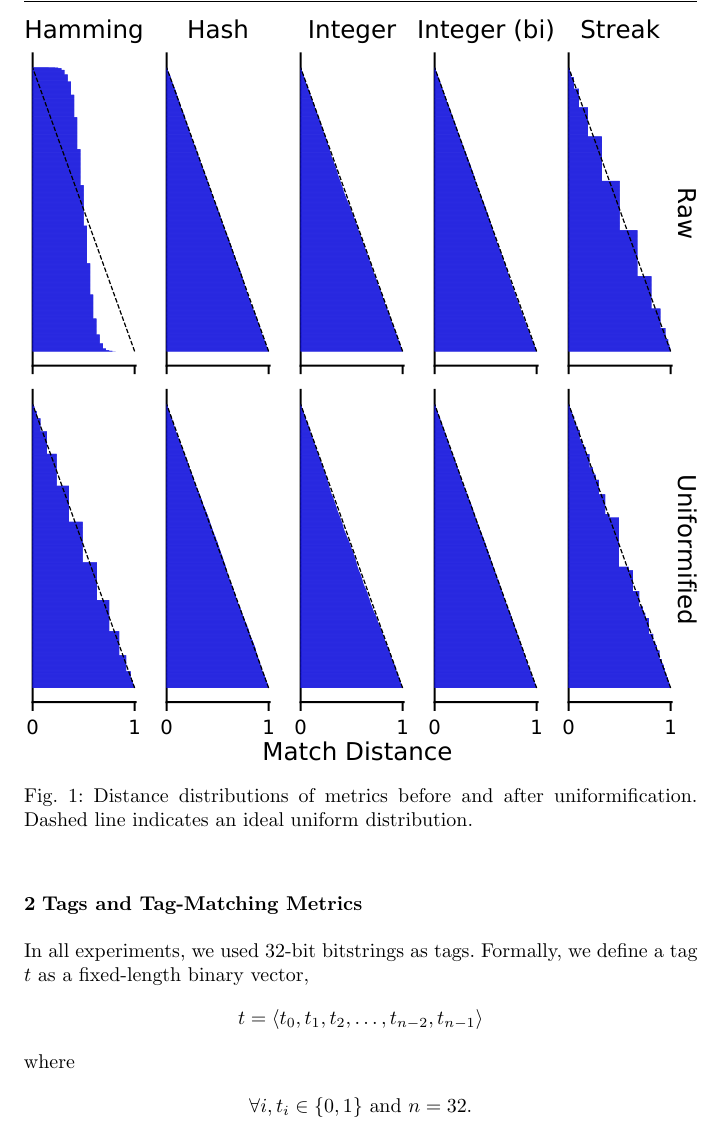
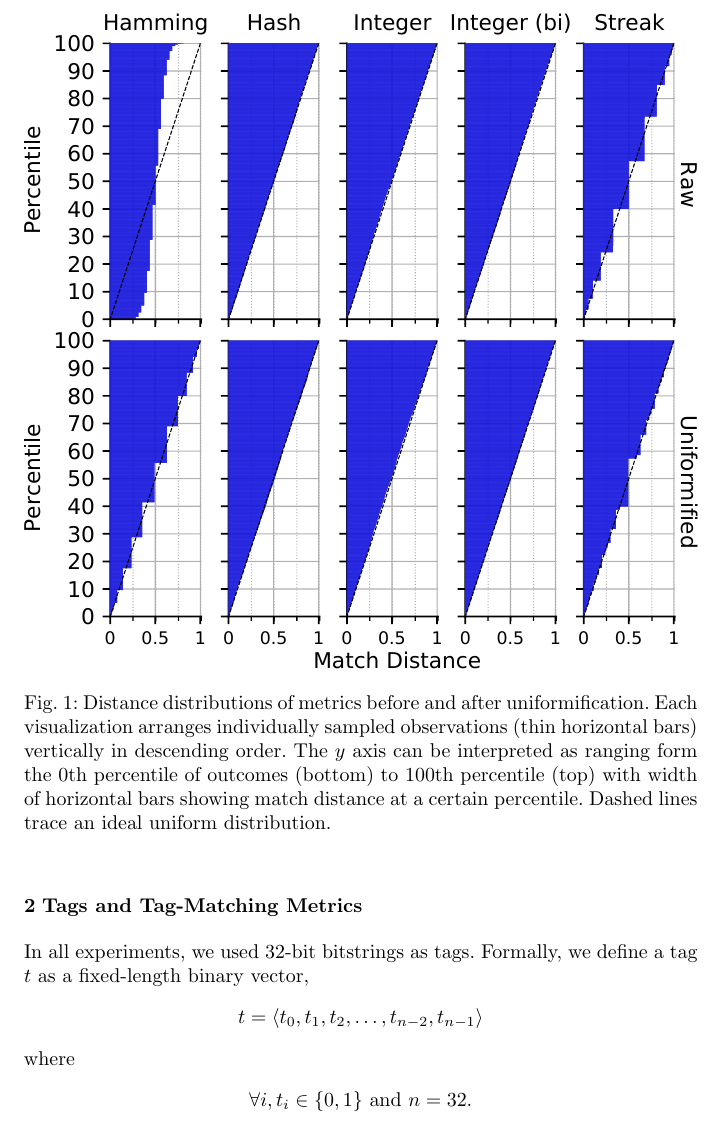
Before and after one commit to mmore500/tag-olympics-writeup, a LaTeX paper (main.tex, which reads fig/uniformification.tex): part of page 4 of 45, cut so that both start at the same text. Compiled offline with pdfLaTeX.

Commit message:
Add percentile y axis to uniformification plots

```diff
--- a/fig/uniformification.tex
+++ b/fig/uniformification.tex
@@ -1,10 +1,12 @@
 \begin{figure}
 \begin{center}
 
-\includegraphics[width=\columnwidth]{img/uniformification/bitweight=0dot5+seed=1+title=low-score-distribution+_data_hathash_hash=75684cf1e73fb7f1+_script_fullcat_hash=d4b3b5e14a0d1350+ext=}
+\includegraphics[width=\columnwidth]{img/uniformification/bitweight=0dot5+seed=1+title=low-score-distribution+_data_hathash_hash=75684cf1e73fb7f1+_script_fullcat_hash=c3113c80efb02374+ext=}
 \caption{
 Distance distributions of metrics before and after uniformification.
-Dashed line indicates an ideal uniform distribution.
+Each visualization arranges individually sampled observations (thin horizontal bars) vertically in descending order.
+The $y$ axis can be interpreted as ranging form the 0th percentile of outcomes (bottom) to 100th percentile (top) with width of horizontal bars showing match distance at a certain percentile.
+Dashed lines trace an ideal uniform distribution.
 }
 \label{fig:uniformification}
 
```
Also changed, not shown: img/uniformification/bitweight=0dot5+seed=1+title=low-score-distribution+_data_hathash_hash=75684cf1e73fb7f1+_script_fullcat_hash=c3113c80efb02374+ext=.pdf (added), img/uniformification/bitweight=0dot5+seed=1+title=low-score-distribution+_data_hathash_hash=75684cf1e73fb7f1+_script_fullcat_hash=d4b3b5e14a0d1350+ext=.pdf (deleted).
